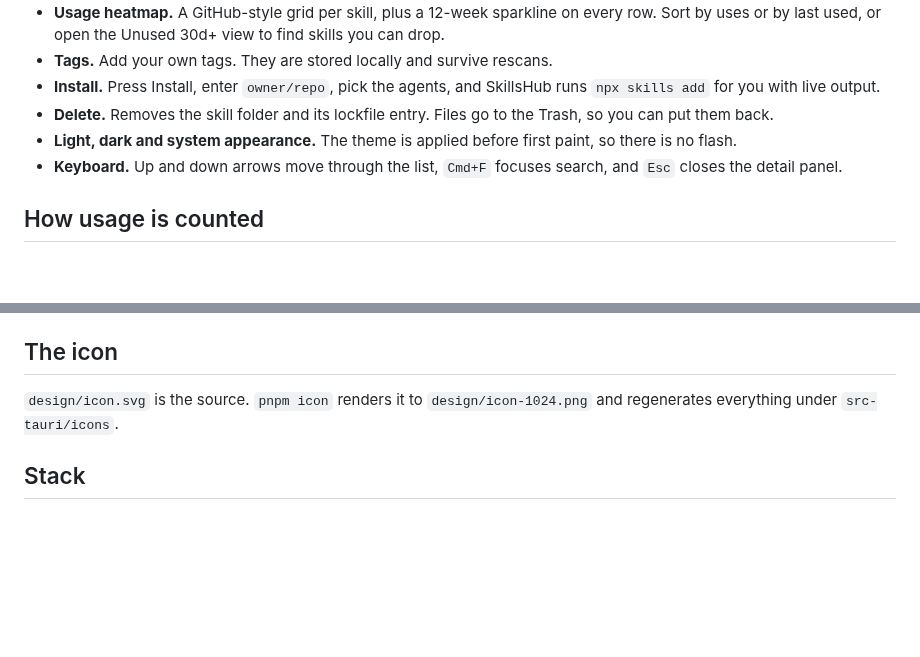
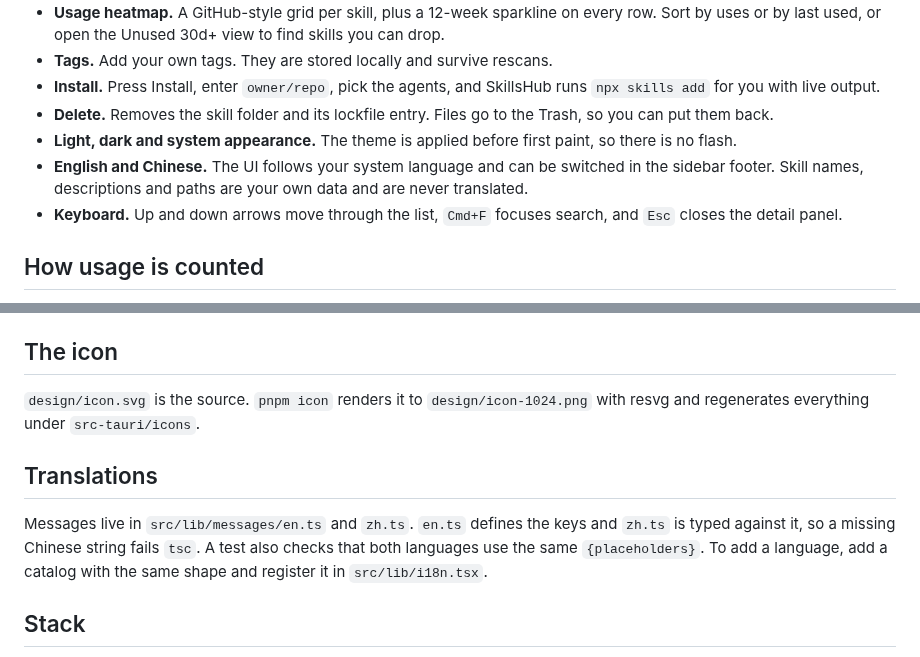
Before and after one commit to lewismessthecode/loadout, a Markdown page: README.md, 2 parts joined by grey strips. GitHub-like rendering; blank space fills up the shorter version.

```diff
--- a/README.md
+++ b/README.md
@@ -42,6 +44,7 @@ You can also open System Settings, go to Privacy & Security, and press Open Anyw
 - **Install.** Press Install, enter `owner/repo`, pick the agents, and SkillsHub runs `npx skills add` for you with live output.
 - **Delete.** Removes the skill folder and its lockfile entry. Files go to the Trash, so you can put them back.
 - **Light, dark and system appearance.** The theme is applied before first paint, so there is no flash.
+- **English and Chinese.** The UI follows your system language and can be switched in the sidebar footer. Skill names, descriptions and paths are your own data and are never translated.
 - **Keyboard.** Up and down arrows move through the list, `Cmd+F` focuses search, and `Esc` closes the detail panel.
 
 ## How usage is counted
@@ -87,7 +90,11 @@ Some Rust tests are ignored by default because they touch your real home folder.
 
 ## The icon
 
-`design/icon.svg` is the source. `pnpm icon` renders it to `design/icon-1024.png` and regenerates everything under `src-tauri/icons`.
+`design/icon.svg` is the source. `pnpm icon` renders it to `design/icon-1024.png` with resvg and regenerates everything under `src-tauri/icons`.
+
+## Translations
+
+Messages live in `src/lib/messages/en.ts` and `zh.ts`. `en.ts` defines the keys and `zh.ts` is typed against it, so a missing Chinese string fails `tsc`. A test also checks that both languages use the same `{placeholders}`. To add a language, add a catalog with the same shape and register it in `src/lib/i18n.tsx`.
 
 ## Stack
 
```
Also changed, not shown: other parts of README.md (+2 -0 lines), docs/screenshot-dark.png, docs/screenshot-light.png, docs/screenshot-zh.png (added).
